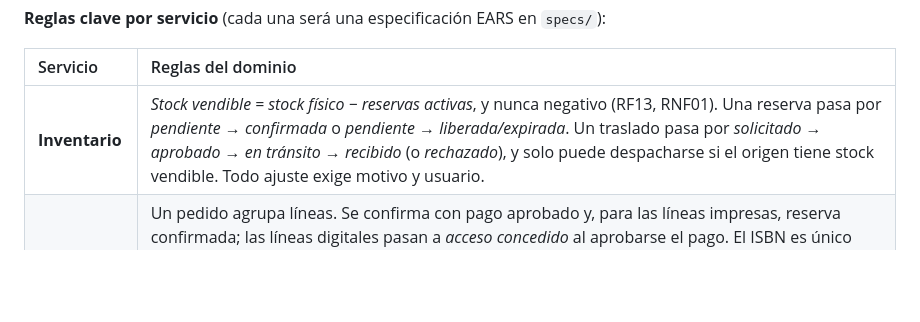
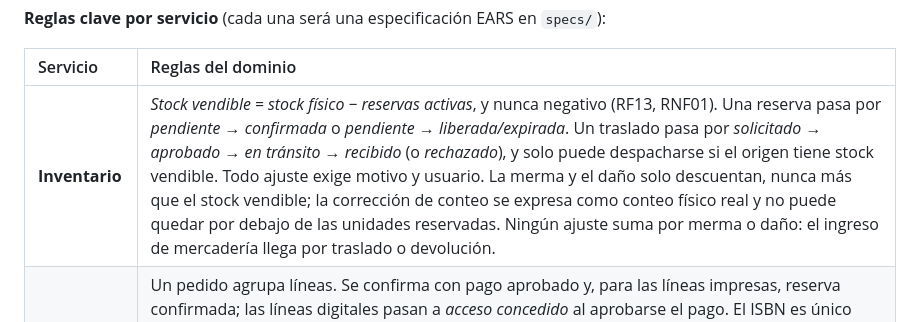
Before and after one commit to P35C4D0R4B1050/BabelHub, a Markdown page: docs/07-enfoque-arquitectonico.md, the part around the change. Drawn GitHub-style; blank space fills up the shorter version.

```diff
--- a/docs/07-enfoque-arquitectonico.md
+++ b/docs/07-enfoque-arquitectonico.md
@@ -78,7 +78,7 @@ style Ent fill:#222,stroke:#fff,color:#fff
 
 | Servicio | Reglas del dominio |
 | :--- | :--- |
-| **Inventario** | *Stock vendible = stock físico − reservas activas*, y nunca negativo (RF13, RNF01). Una reserva pasa por *pendiente → confirmada* o *pendiente → liberada/expirada*. Un traslado pasa por *solicitado → aprobado → en tránsito → recibido* (o *rechazado*), y solo puede despacharse si el origen tiene stock vendible. Todo ajuste exige motivo y usuario. |
+| **Inventario** | *Stock vendible = stock físico − reservas activas*, y nunca negativo (RF13, RNF01). Una reserva pasa por *pendiente → confirmada* o *pendiente → liberada/expirada*. Un traslado pasa por *solicitado → aprobado → en tránsito → recibido* (o *rechazado*), y solo puede despacharse si el origen tiene stock vendible. Todo ajuste exige motivo y usuario. La merma y el daño solo descuentan, nunca más que el stock vendible; la corrección de conteo se expresa como conteo físico real y no puede quedar por debajo de las unidades reservadas. Ningún ajuste suma por merma o daño: el ingreso de mercadería llega por traslado o devolución. |
 | **E-commerce** | Un pedido agrupa líneas. Se confirma con pago aprobado y, para las líneas impresas, reserva confirmada; las líneas digitales pasan a *acceso concedido* al aprobarse el pago. El ISBN es único **por edición** (impresa o digital). Estados válidos del pedido y sus transiciones (RF06). Un pago se asocia a una clave de idempotencia (RF05). Un libro digital nunca genera reserva, selección de fuente ni traslado. Un libro digital no se vende con licencia vencida ni fuera de los territorios autorizados (RF24). El acceso digital es personal, intransferible y tiene un tope de descargas (RF23). |
 | **Identidad** | Un encargado de sucursal siempre tiene exactamente una sucursal asignada; el administrador central, ninguna restricción. Un cliente solo recibe avisos por WhatsApp si registró su número y dio su consentimiento. |
 | **Asistente** | La respuesta debe basarse en datos recibidos de las API; si no hay datos, el resultado debe indicar que no puede responder (RF08). |
```
Also changed, not shown: docs/02-requisitos.md (+1 -1 lines).
